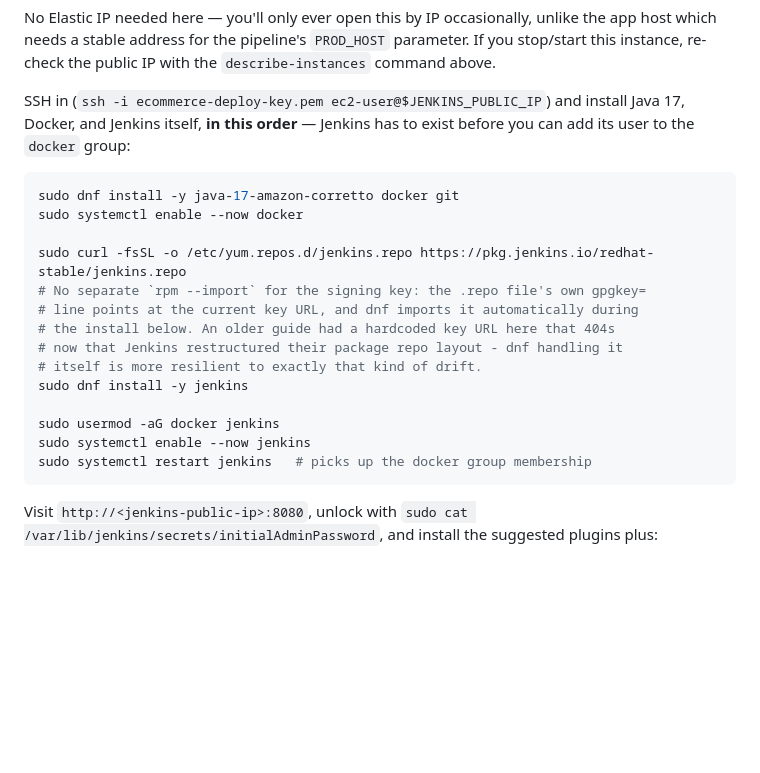
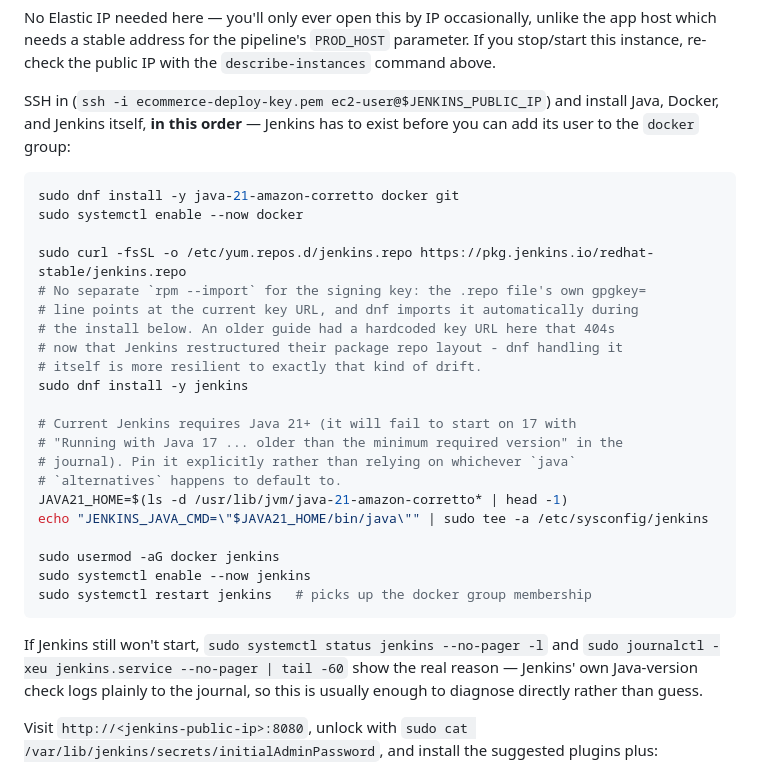
Before and after one commit to pavansaiambala7/ecommerce_project_spring-boot, a Markdown page: deploy/README.md, the part around the change. Drawn GitHub-style; blank space fills up the shorter version.

Commit message:
fix(deploy): Jenkins requires Java 21, not 17
Confirmed on a real run: jenkins.service failed to start, with the journal
stating plainly:

  Running with Java 17 from /usr/lib/jvm/java-17-amazon-corretto.x86_64,
  which is older than the minimum required version (Java 21).
  Supported Java versions are: [21, 25]

The Jenkins stable channel now installs 2.568.3, which raised its minimum
Java version past 17 at some point after this guide was first written -
the same kind of version drift as the Gemini model names fixed earlier.
Switches the install to java-21-amazon-corretto and pins Jenkins to it
explicitly via JENKINS_JAVA_CMD in /etc/sysconfig/jenkins (discovering the
real install path with `ls` rather than hardcoding it), so it doesn't
depend on whichever `java` `alternatives` happens to default to on a host
that may end up with multiple JDKs installed.

Also documents the two diagnostic commands that actually revealed this,
for the next time something in this pipeline breaks for a reason that
isn't yet in this file.

Co-Authored-By: Claude Sonnet 5 <noreply@anthropic.com>

````diff
--- a/deploy/README.md
+++ b/deploy/README.md
@@ -212,10 +212,10 @@ echo "Jenkins host: $JENKINS_PUBLIC_IP"
 
 No Elastic IP needed here — you'll only ever open this by IP occasionally, unlike the app host which needs a stable address for the pipeline's `PROD_HOST` parameter. If you stop/start this instance, re-check the public IP with the `describe-instances` command above.
 
-SSH in (`ssh -i ecommerce-deploy-key.pem ec2-user@$JENKINS_PUBLIC_IP`) and install Java 17, Docker, and Jenkins itself, **in this order** — Jenkins has to exist before you can add its user to the `docker` group:
+SSH in (`ssh -i ecommerce-deploy-key.pem ec2-user@$JENKINS_PUBLIC_IP`) and install Java, Docker, and Jenkins itself, **in this order** — Jenkins has to exist before you can add its user to the `docker` group:
 
 ```bash
-sudo dnf install -y java-17-amazon-corretto docker git
+sudo dnf install -y java-21-amazon-corretto docker git
 sudo systemctl enable --now docker
 
 sudo curl -fsSL -o /etc/yum.repos.d/jenkins.repo https://pkg.jenkins.io/redhat-stable/jenkins.repo
@@ -226,10 +226,19 @@ sudo curl -fsSL -o /etc/yum.repos.d/jenkins.repo https://pkg.jenkins.io/redhat-s
 # itself is more resilient to exactly that kind of drift.
 sudo dnf install -y jenkins
 
+# Current Jenkins requires Java 21+ (it will fail to start on 17 with
+# "Running with Java 17 ... older than the minimum required version" in the
+# journal). Pin it explicitly rather than relying on whichever `java`
+# `alternatives` happens to default to.
+JAVA21_HOME=$(ls -d /usr/lib/jvm/java-21-amazon-corretto* | head -1)
+echo "JENKINS_JAVA_CMD=\"$JAVA21_HOME/bin/java\"" | sudo tee -a /etc/sysconfig/jenkins
+
 sudo usermod -aG docker jenkins
 sudo systemctl enable --now jenkins
 sudo systemctl restart jenkins   # picks up the docker group membership
 ```
+
+If Jenkins still won't start, `sudo systemctl status jenkins --no-pager -l` and `sudo journalctl -xeu jenkins.service --no-pager | tail -60` show the real reason — Jenkins' own Java-version check logs plainly to the journal, so this is usually enough to diagnose directly rather than guess.
 
 Visit `http://<jenkins-public-ip>:8080`, unlock with `sudo cat /var/lib/jenkins/secrets/initialAdminPassword`, and install the suggested plugins plus:
 
````
